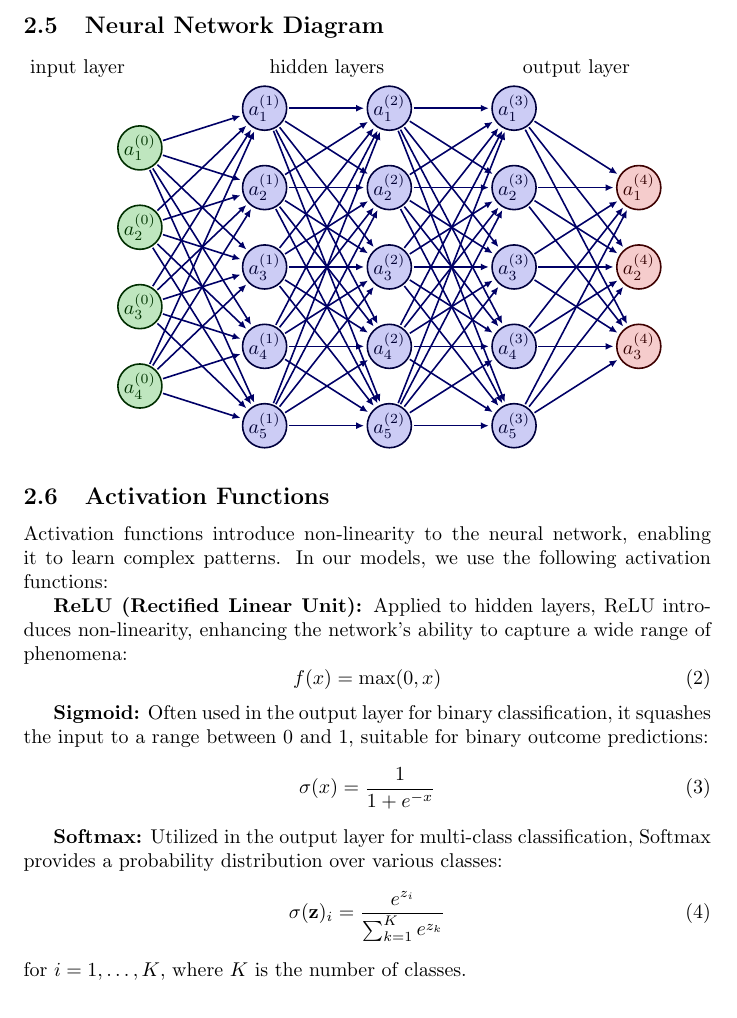
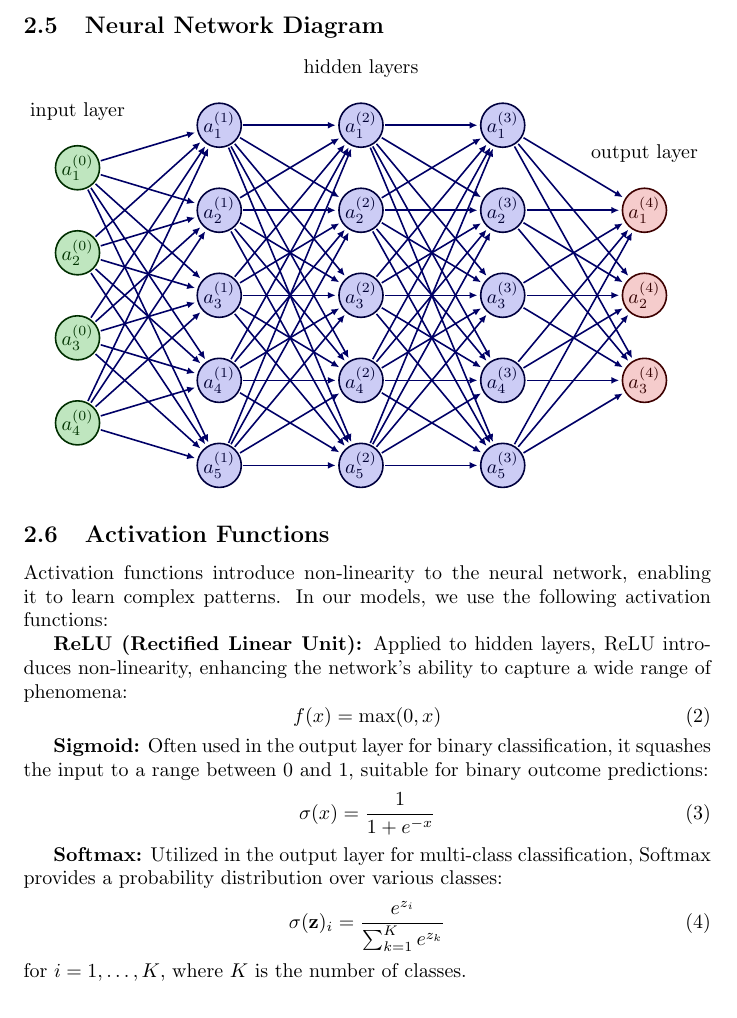
Before and after one commit to VitorCarvalho67/Barium, a LaTeX paper (doc.tex): part of page 4 of 5, cut so that both start at the same text. Compiled offline with pdfLaTeX.

Commit message:
fix neural network

```diff
--- a/doc.tex
+++ b/doc.tex
@@ -187,9 +187,10 @@ To ensure the efficiency and efficacy of the neural network, we adopted a rigoro
  % Adjustments for label positioning
 % LABELS
 % Place the input layer label above the first layer
-\node at (0.5,2) {input layer};    % Adjust (x,y) coordinates as needed
-  \node at (2.5,2) {hidden layers};  % Adjust (x,y) coordinates as needed
-  \node at (4.5,2) {output layer};   % Adjust (x,y) coordinates as needed
+
+\node[above of=N1-1, node distance=1cm] {input layer};
+  \node[above of=N3-1, node distance=1cm] {hidden layers};
+  \node[above of=N5-1, node distance=1cm] {output layer};
 
 % Now draw the arrows from labels to layers if needed
   %\draw[->] (label-input) -- (N1-1);
```
Also changed, not shown: doc.pdf, doc.tex (2 more changed lines), 3 other files.
